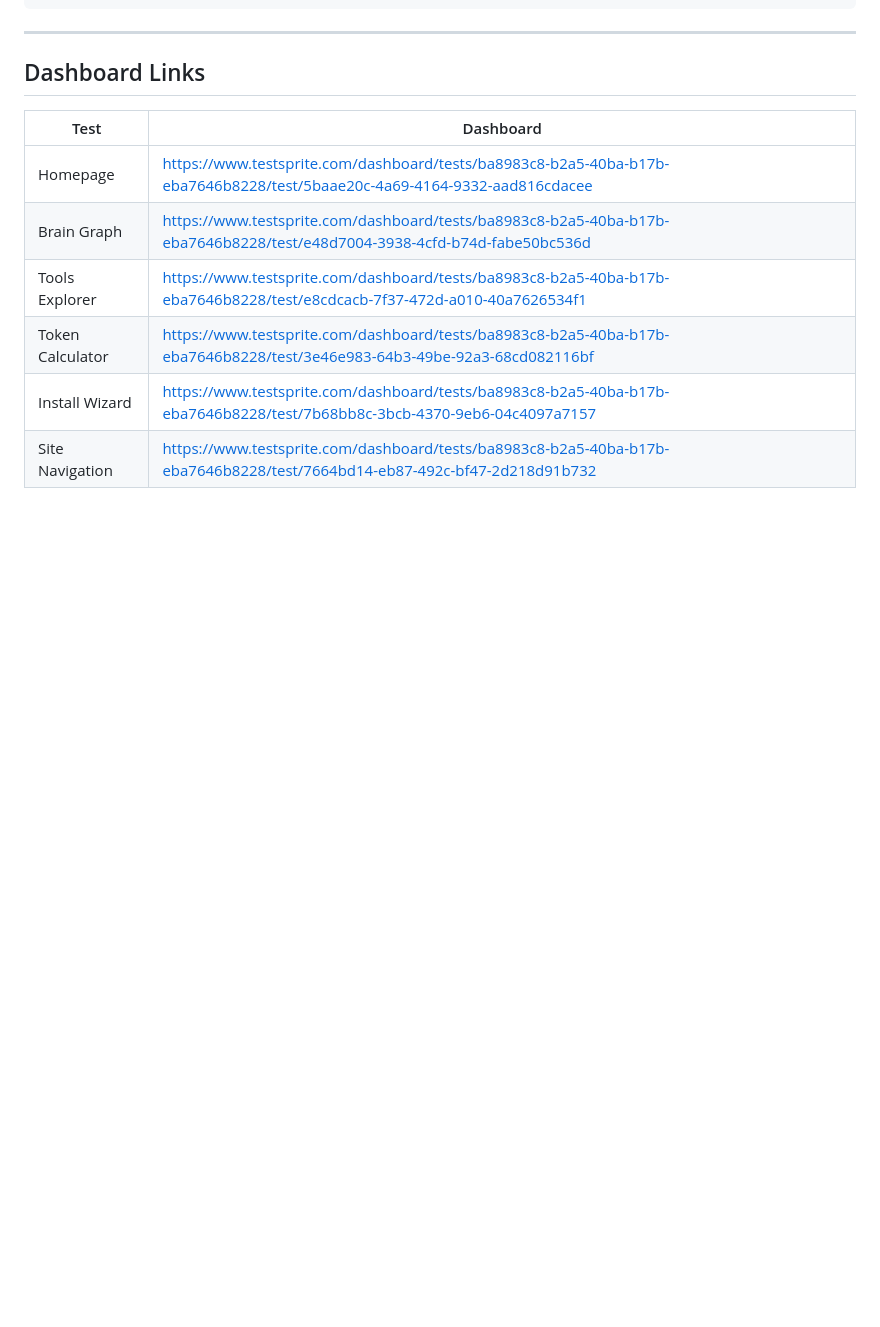
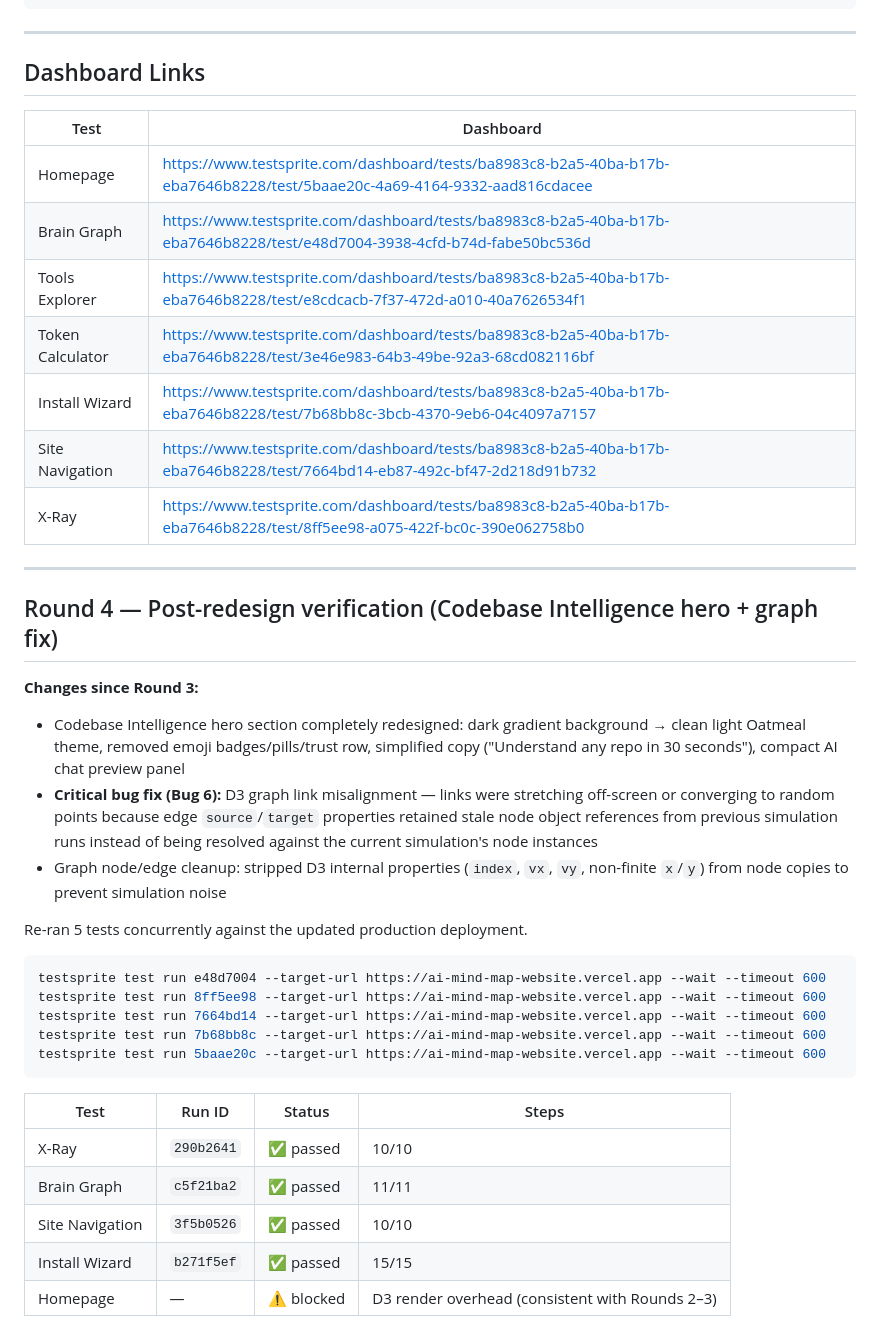
Before and after one commit to shdra06/ai-mind-map, a Markdown page: LOOP.md, the part around one of its changes. GitHub-like rendering; blank space fills up the shorter version.

````diff
--- a/LOOP.md
+++ b/LOOP.md
@@ -210,3 +210,32 @@ testsprite test run 7664bd14 --target-url https://ai-mind-map-website.vercel.app
 | Token Calculator | https://www.testsprite.com/dashboard/tests/ba8983c8-b2a5-40ba-b17b-eba7646b8228/test/3e46e983-64b3-49be-92a3-68cd082116bf |
 | Install Wizard | https://www.testsprite.com/dashboard/tests/ba8983c8-b2a5-40ba-b17b-eba7646b8228/test/7b68bb8c-3bcb-4370-9eb6-04c4097a7157 |
 | Site Navigation | https://www.testsprite.com/dashboard/tests/ba8983c8-b2a5-40ba-b17b-eba7646b8228/test/7664bd14-eb87-492c-bf47-2d218d91b732 |
+| X-Ray | https://www.testsprite.com/dashboard/tests/ba8983c8-b2a5-40ba-b17b-eba7646b8228/test/8ff5ee98-a075-422f-bc0c-390e062758b0 |
+
+---
+
+## Round 4 — Post-redesign verification (Codebase Intelligence hero + graph fix)
+
+**Changes since Round 3:**
+- Codebase Intelligence hero section completely redesigned: dark gradient background → clean light Oatmeal theme, removed emoji badges/pills/trust row, simplified copy ("Understand any repo in 30 seconds"), compact AI chat preview panel
+- **Critical bug fix (Bug 6):** D3 graph link misalignment — links were stretching off-screen or converging to random points because edge `source`/`target` properties retained stale node object references from previous simulation runs instead of being resolved against the current simulation's node instances
+- Graph node/edge cleanup: stripped D3 internal properties (`index`, `vx`, `vy`, non-finite `x`/`y`) from node copies to prevent simulation noise
+
+Re-ran 5 tests concurrently against the updated production deployment.
+
+```bash
+testsprite test run e48d7004 --target-url https://ai-mind-map-website.vercel.app --wait --timeout 600
+testsprite test run 8ff5ee98 --target-url https://ai-mind-map-website.vercel.app --wait --timeout 600
+testsprite test run 7664bd14 --target-url https://ai-mind-map-website.vercel.app --wait --timeout 600
+testsprite test run 7b68bb8c --target-url https://ai-mind-map-website.vercel.app --wait --timeout 600
+testsprite test run 5baae20c --target-url https://ai-mind-map-website.vercel.app --wait --timeout 600
+```
+
+| Test | Run ID | Status | Steps |
+|------|--------|--------|-------|
+| X-Ray | `290b2641` | ✅ passed | 10/10 |
+| Brain Graph | `c5f21ba2` | ✅ passed | 11/11 |
+| Site Navigation | `3f5b0526` | ✅ passed | 10/10 |
+| Install Wizard | `b271f5ef` | ✅ passed | 15/15 |
+| Homepage | — | ⚠️ blocked | D3 render overhead (consistent with Rounds 2–3) |
+
````
Also changed, not shown: other parts of LOOP.md (+42 -1 lines).
